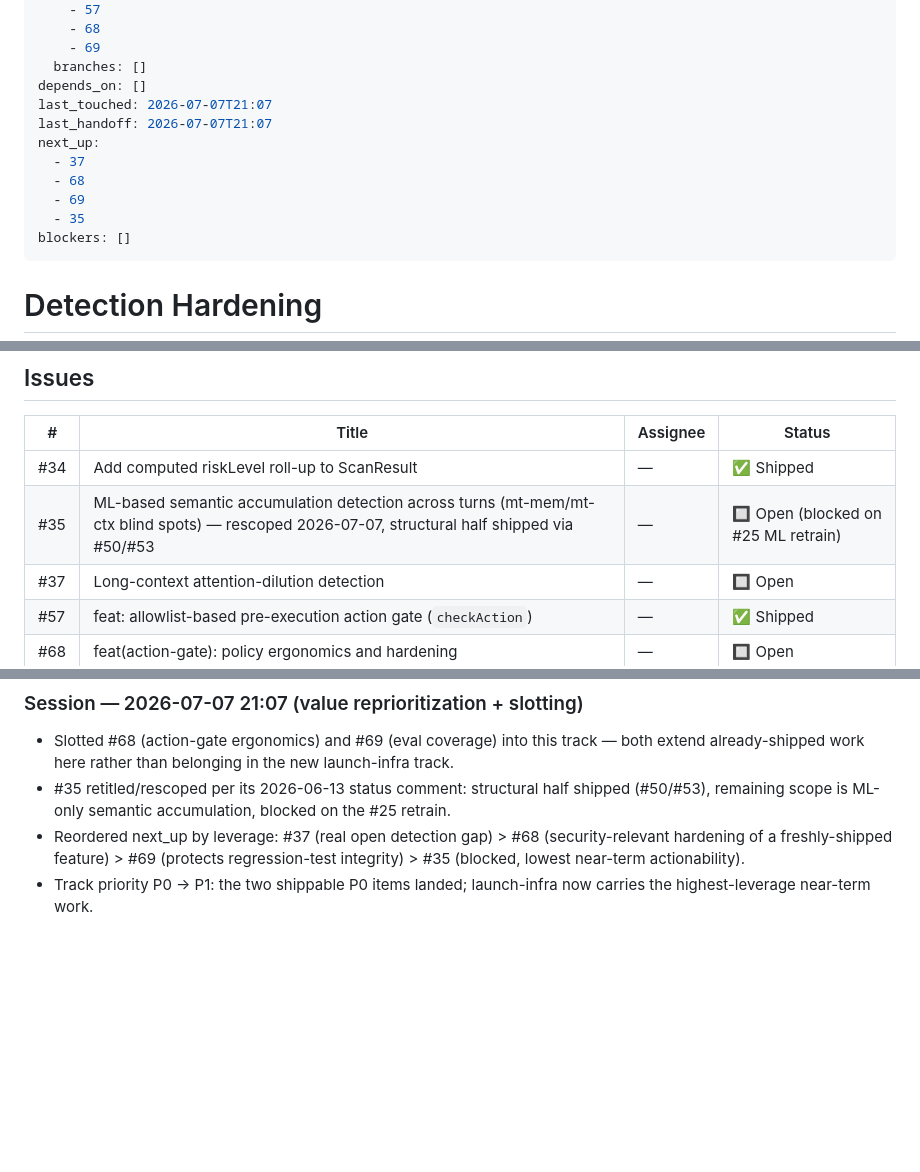
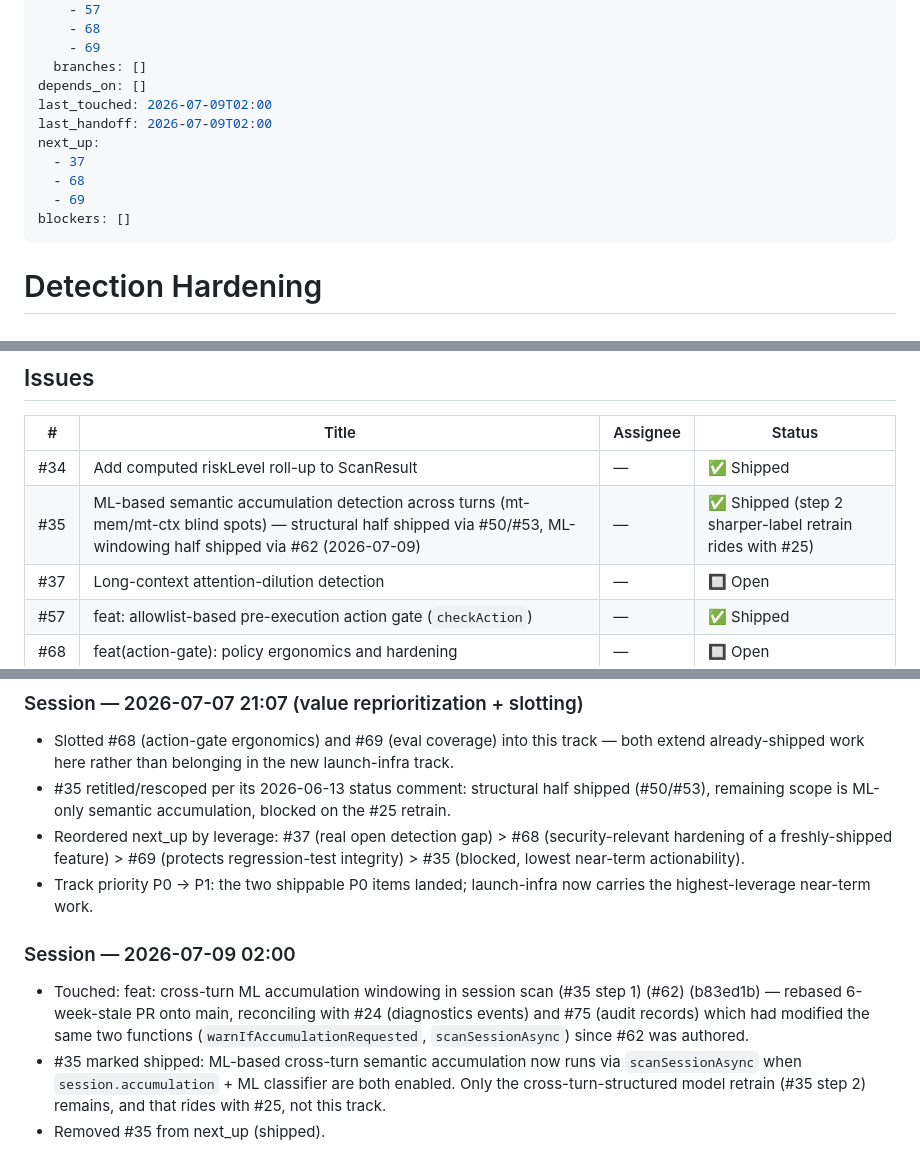
Before and after one commit to stylusnexus/agent-armor, a Markdown page: .work-plan/detection-hardening.md, 3 parts joined by grey strips. Drawn GitHub-style; blank space fills up the shorter version.

Commit message:
chore: mark #35 shipped in detection-hardening track
PR #62 (ML-based cross-turn accumulation windowing) rebased onto main
and merged, completing #35's ML half. Only the cross-turn-structured
model retrain (#35 step 2) remains, riding with #25.

```diff
--- a/.work-plan/detection-hardening.md
+++ b/.work-plan/detection-hardening.md
@@ -14,13 +14,12 @@ github:
     - 69
   branches: []
 depends_on: []
-last_touched: 2026-07-07T21:07
-last_handoff: 2026-07-07T21:07
+last_touched: 2026-07-09T02:00
+last_handoff: 2026-07-09T02:00
 next_up:
   - 37
   - 68
   - 69
-  - 35
 blockers: []
 ---
 # Detection Hardening
@@ -34,7 +33,7 @@ Reprioritized 2026-07-07 (down from P0, alongside a value pass across all tracks
 | # | Title | Assignee | Status |
 |---|---|---|---|
 | #34 | Add computed riskLevel roll-up to ScanResult | — | ✅ Shipped |
-| #35 | ML-based semantic accumulation detection across turns (mt-mem/mt-ctx blind spots) — rescoped 2026-07-07, structural half shipped via #50/#53 | — | 🔲 Open (blocked on #25 ML retrain) |
+| #35 | ML-based semantic accumulation detection across turns (mt-mem/mt-ctx blind spots) — structural half shipped via #50/#53, ML-windowing half shipped via #62 (2026-07-09) | — | ✅ Shipped (step 2 sharper-label retrain rides with #25) |
 | #37 | Long-context attention-dilution detection | — | 🔲 Open |
 | #57 | feat: allowlist-based pre-execution action gate (`checkAction`) | — | ✅ Shipped |
 | #68 | feat(action-gate): policy ergonomics and hardening | — | 🔲 Open |
@@ -75,3 +74,9 @@ Reprioritized 2026-07-07 (down from P0, alongside a value pass across all tracks
 - #35 retitled/rescoped per its 2026-06-13 status comment: structural half shipped (#50/#53), remaining scope is ML-only semantic accumulation, blocked on the #25 retrain.
 - Reordered next_up by leverage: #37 (real open detection gap) > #68 (security-relevant hardening of a freshly-shipped feature) > #69 (protects regression-test integrity) > #35 (blocked, lowest near-term actionability).
 - Track priority P0 → P1: the two shippable P0 items landed; launch-infra now carries the highest-leverage near-term work.
+
+### Session — 2026-07-09 02:00
+
+- Touched: feat: cross-turn ML accumulation windowing in session scan (#35 step 1) (#62) (b83ed1b) — rebased 6-week-stale PR onto main, reconciling with #24 (diagnostics events) and #75 (audit records) which had modified the same two functions (`warnIfAccumulationRequested`, `scanSessionAsync`) since #62 was authored.
+- #35 marked shipped: ML-based cross-turn semantic accumulation now runs via `scanSessionAsync` when `session.accumulation` + ML classifier are both enabled. Only the cross-turn-structured model retrain (#35 step 2) remains, and that rides with #25, not this track.
+- Removed #35 from next_up (shipped).
```
